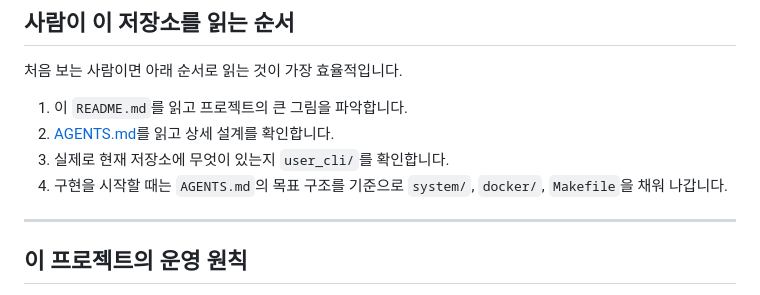
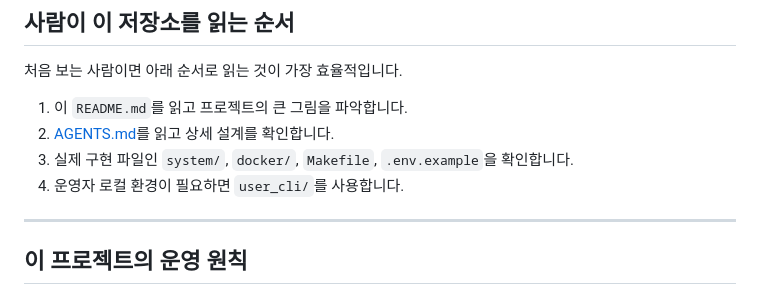
Before and after one commit to GirinMan/serengeti-iac, a Markdown page: README.md, the part around one of its changes. Rendered like a GitHub page.

```diff
--- a/README.md
+++ b/README.md
@@ -352,8 +365,8 @@ serengeti-iac/
 
 1. 이 `README.md`를 읽고 프로젝트의 큰 그림을 파악합니다.
 2. [AGENTS.md](/home/girinman/workspace/serengeti-iac/AGENTS.md)를 읽고 상세 설계를 확인합니다.
-3. 실제로 현재 저장소에 무엇이 있는지 `user_cli/`를 확인합니다.
-4. 구현을 시작할 때는 `AGENTS.md`의 목표 구조를 기준으로 `system/`, `docker/`, `Makefile`을 채워 나갑니다.
+3. 실제 구현 파일인 `system/`, `docker/`, `Makefile`, `.env.example`을 확인합니다.
+4. 운영자 로컬 환경이 필요하면 `user_cli/`를 사용합니다.
 
 ---
 
```
Also changed, not shown: other parts of README.md (+28 -15 lines).
